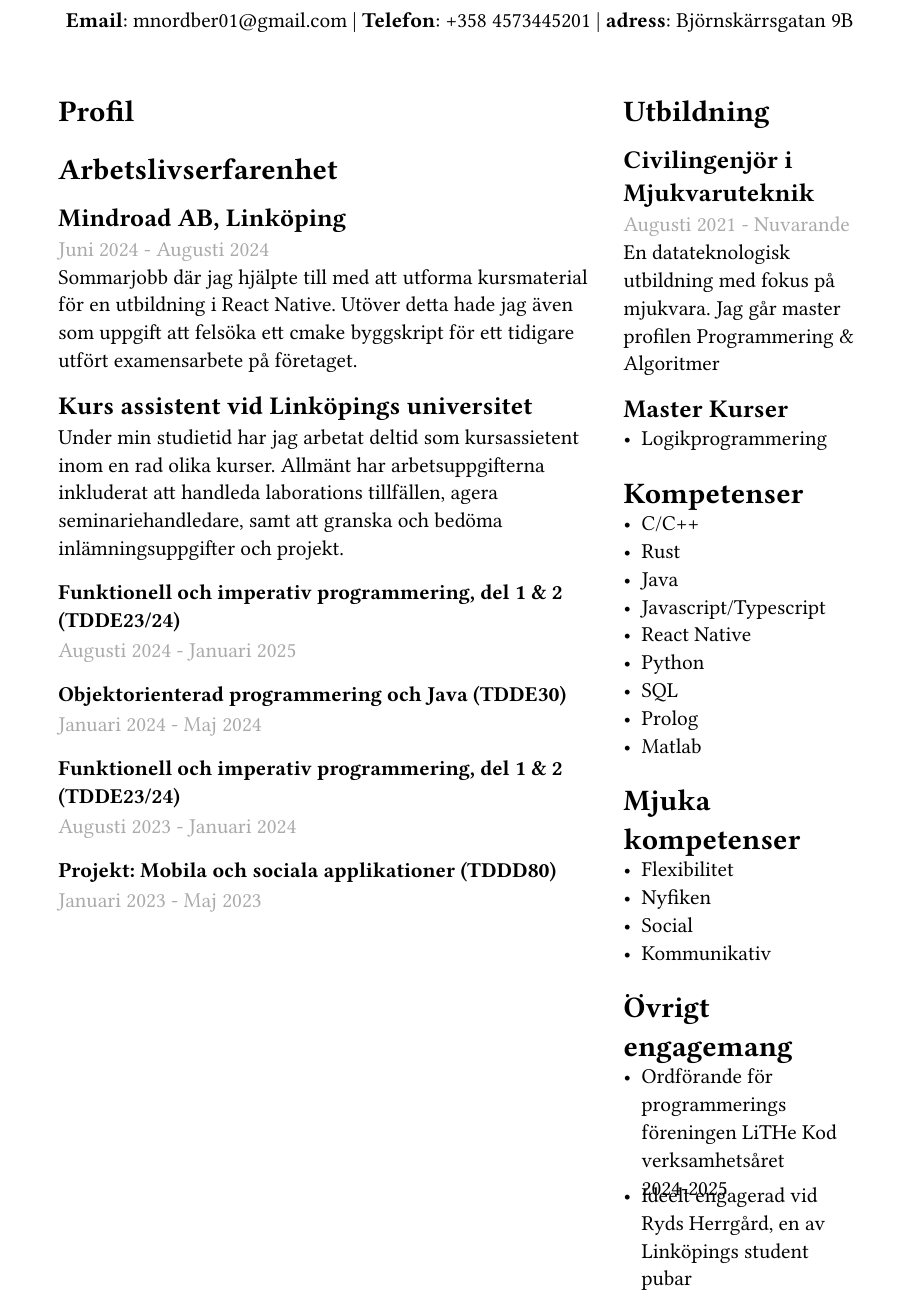
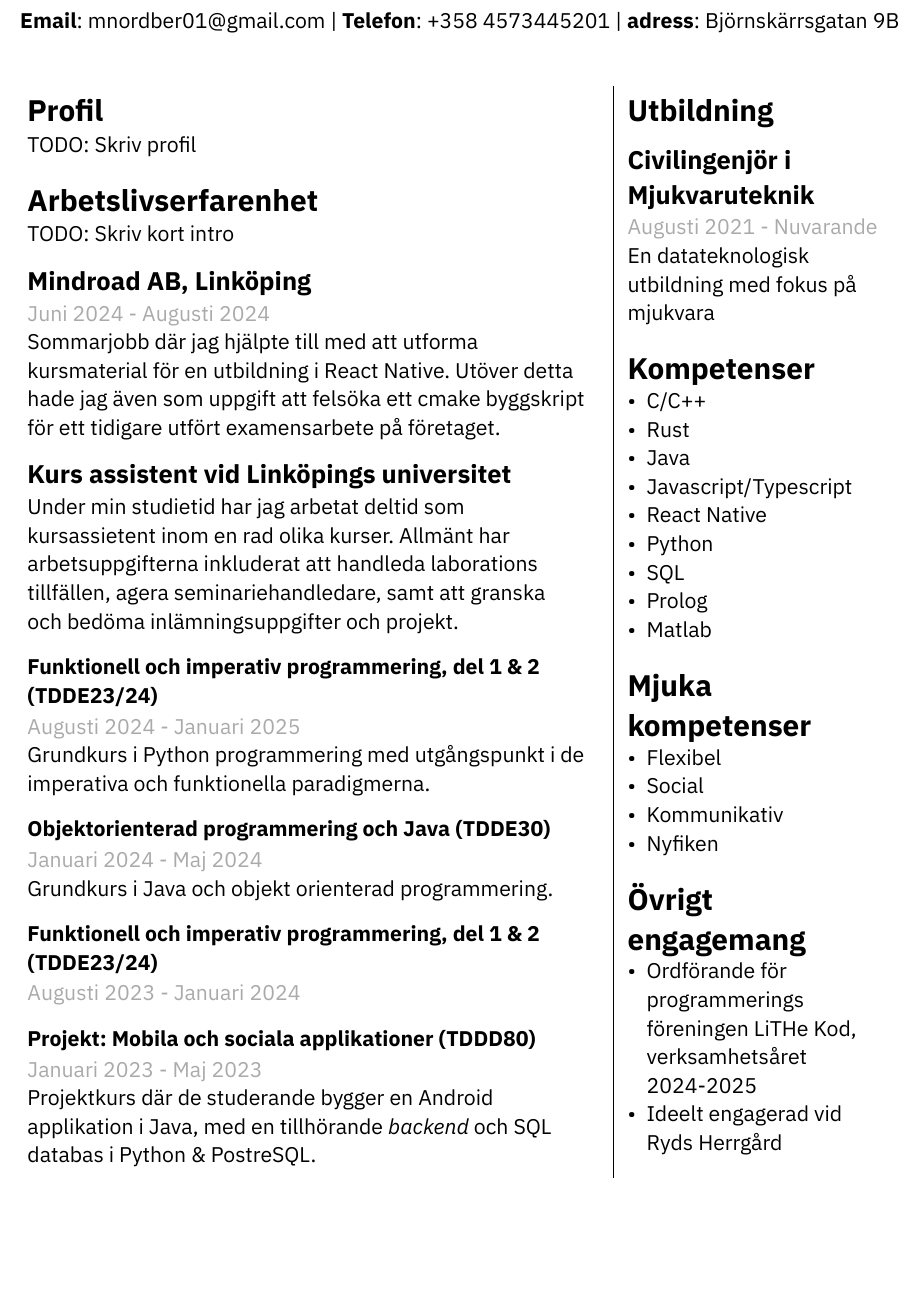
Before and after one commit to the-JS-hater/typst_cv, a Typst document (cv_2024HT.typ): part of the page, cut so that both start at the same text, the shorter picture padded with empty space. The pictures show the PDF file cv_2024HT.pdf that the author committed with the source.

Commit message:
some more progress on the new cv

```diff
--- a/cv_2024HT.typ
+++ b/cv_2024HT.typ
@@ -18 +24,2 @@
     [
+      #set text(size: 12pt)
@@ -20,34 +26,37 @@
       = Profil
+      TODO: Skriv profil
 
       = Arbetslivserfarenhet
+      TODO: Skriv kort intro
+
       == Mindroad AB, Linköping
       #text(gray)[Juni 2024 - Augusti 2024]
       \ Sommarjobb där jag hjälpte till med att utforma kursmaterial för en utbildning i React Native. Utöver detta hade jag även som uppgift att felsöka ett cmake byggskript för ett tidigare utfört examensarbete på företaget.
+
       == Kurs assistent vid Linköpings universitet
       Under min studietid har jag arbetat deltid som kursassietent inom en rad olika kurser. Allmänt har arbetsuppgifterna inkluderat att handleda laborations tillfällen, agera seminariehandledare, samt att granska och bedöma inlämningsuppgifter och projekt.
 
       === Funktionell och imperativ programmering, del 1 & 2 (TDDE23/24)
       #text(gray)[Augusti 2024 - Januari 2025]
+      \ Grundkurs i Python programmering med utgångspunkt i de imperativa och funktionella paradigmerna.
 
       === Objektorienterad programmering och Java (TDDE30)
       #text(gray)[Januari 2024 - Maj 2024]
+      \ Grundkurs i Java och objekt orienterad programmering.
 
       === Funktionell och imperativ programmering, del 1 & 2 (TDDE23/24)
       #text(gray)[Augusti 2023 - Januari 2024]
 
       === Projekt: Mobila och sociala applikationer (TDDD80)
       #text(gray)[Januari 2023 - Maj 2023]
-
-    ],
+      \ Projektkurs där de studerande bygger en Android applikation i Java, med en tillhörande _backend_ och SQL databas i Python & PostreSQL.
+    ], grid.vline(),
     [
-      #set text(size: 12pt, font: "Garamond")
+      #set text(size: 12pt)
       = Utbildning
       == Civilingenjör i Mjukvaruteknik
       #text(gray)[Augusti 2021 - Nuvarande] \
-      En datateknologisk utbildning med fokus på mjukvara. Jag går master profilen Programmering & Algoritmer
-
-      == Master Kurser
-      - Logikprogrammering
+      En datateknologisk utbildning med fokus på mjukvara
 
       = Kompetenser
       - C/C++
@@ -66,10 +74,10 @@
       - Social
       - Kommunikativ
+      - Nyfiken
 
       = Övrigt engagemang
-      - Ordförande för programmerings föreningen LiTHe Kod verksamhetsåret 2024-2025
-      - Ideelt engagerad vid Ryds Herrgård, en av Linköpings student pubar
-
+      - Ordförande för programmerings föreningen LiTHe Kod, verksamhetsåret 2024-2025
+      - Ideelt engagerad vid Ryds Herrgård
     ]
   )
   ]
```
Also changed, not shown: cv_2024HT.pdf, cv_2024HT.typ (18 more changed lines).
